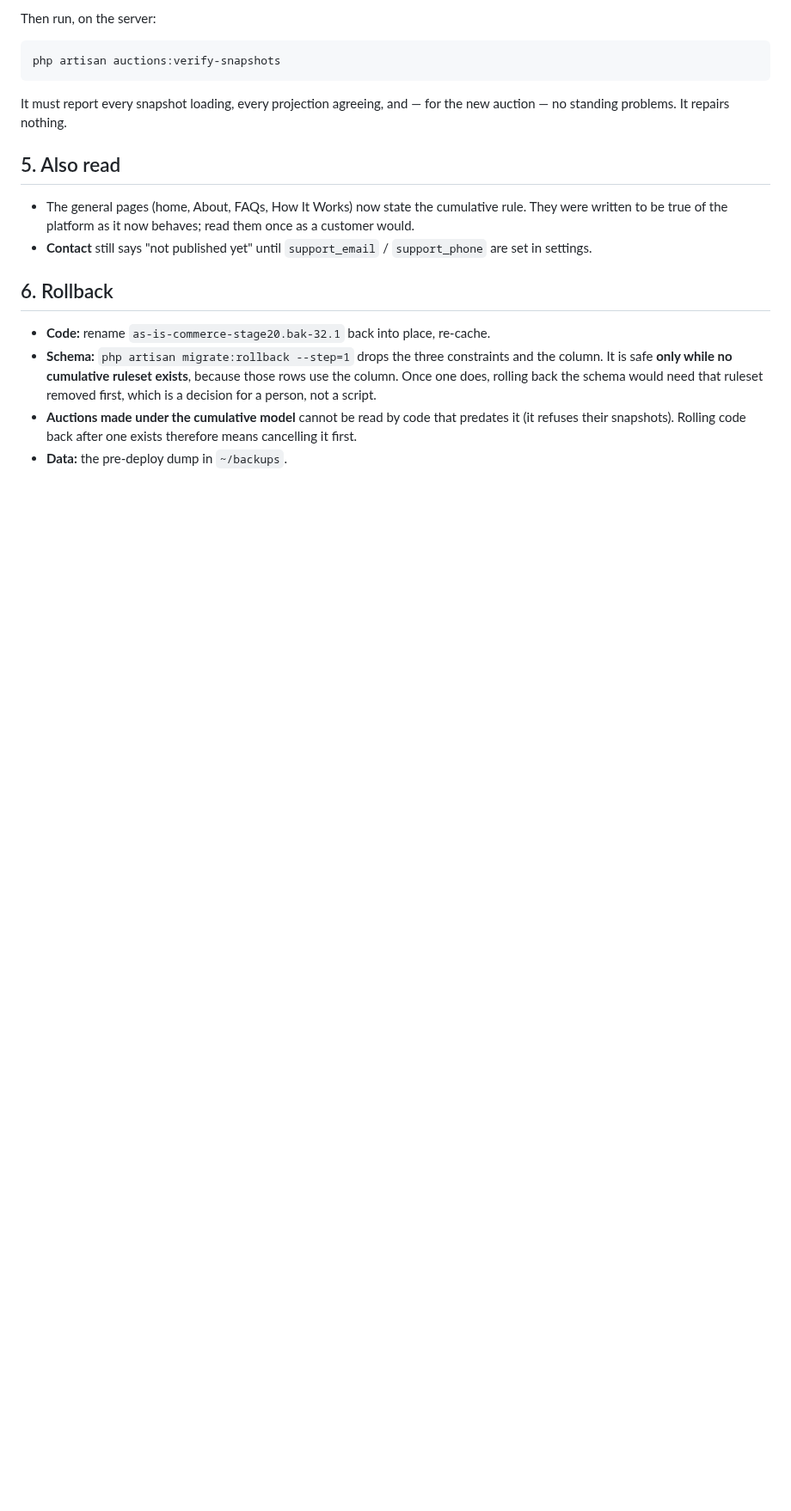
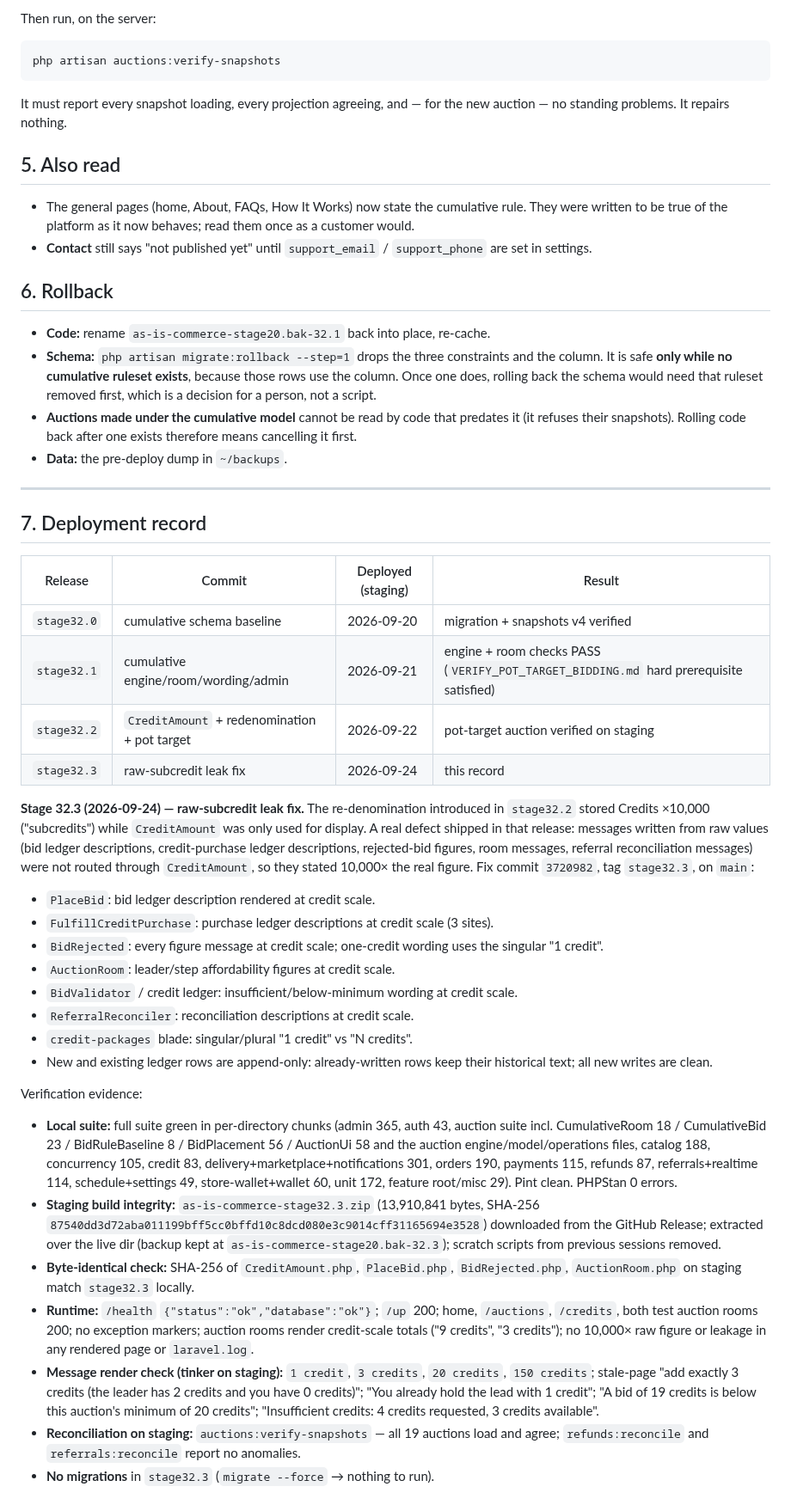
Before and after one commit to majcreatives/as-is-commerce, a Markdown page: docs/VERIFY_32_CUMULATIVE_BIDDING.md, the part around the change. Shown at 86% size. Drawn GitHub-style; blank space fills up the shorter version.

Commit message:
Stage 32.3 - record deployment and verification evidence in runbooks and roadmap

```diff
--- a/docs/VERIFY_32_CUMULATIVE_BIDDING.md
+++ b/docs/VERIFY_32_CUMULATIVE_BIDDING.md
@@ -186,3 +186,60 @@ new auction — no standing problems. It repairs nothing.
   it (it refuses their snapshots). Rolling code back after one exists therefore means
   cancelling it first.
 - **Data:** the pre-deploy dump in `~/backups`.
+
+---
+
+## 7. Deployment record
+
+| Release | Commit | Deployed (staging) | Result |
+|---|---|---|---|
+| `stage32.0` | cumulative schema baseline | 2026-09-20 | migration + snapshots v4 verified |
+| `stage32.1` | cumulative engine/room/wording/admin | 2026-09-21 | engine + room checks PASS (`VERIFY_POT_TARGET_BIDDING.md` hard prerequisite satisfied) |
+| `stage32.2` | `CreditAmount` + redenomination + pot target | 2026-09-22 | pot-target auction verified on staging |
+| `stage32.3` | raw-subcredit leak fix | 2026-09-24 | this record |
+
+**Stage 32.3 (2026-09-24) — raw-subcredit leak fix.** The re-denomination
+introduced in `stage32.2` stored Credits ×10,000 ("subcredits") while
+`CreditAmount` was only used for display. A real defect shipped in that release:
+messages written from raw values (bid ledger descriptions, credit-purchase
+ledger descriptions, rejected-bid figures, room messages, referral
+reconciliation messages) were not routed through `CreditAmount`, so they stated
+10,000× the real figure. Fix commit `3720982`, tag `stage32.3`, on `main`:
+
+- `PlaceBid`: bid ledger description rendered at credit scale.
+- `FulfillCreditPurchase`: purchase ledger descriptions at credit scale (3 sites).
+- `BidRejected`: every figure message at credit scale; one-credit wording uses
+  the singular "1 credit".
+- `AuctionRoom`: leader/step affordability figures at credit scale.
+- `BidValidator` / credit ledger: insufficient/below-minimum wording at credit scale.
+- `ReferralReconciler`: reconciliation descriptions at credit scale.
+- `credit-packages` blade: singular/plural "1 credit" vs "N credits".
+- New and existing ledger rows are append-only: already-written rows keep their
+  historical text; all new writes are clean.
+
+Verification evidence:
+
+- **Local suite:** full suite green in per-directory chunks (admin 365, auth 43,
+  auction suite incl. CumulativeRoom 18 / CumulativeBid 23 / BidRuleBaseline 8 /
+  BidPlacement 56 / AuctionUi 58 and the auction engine/model/operations files,
+  catalog 188, concurrency 105, credit 83, delivery+marketplace+notifications 301,
+  orders 190, payments 115, refunds 87, referrals+realtime 114, schedule+settings 49,
+  store-wallet+wallet 60, unit 172, feature root/misc 29). Pint clean. PHPStan 0 errors.
+- **Staging build integrity:** `as-is-commerce-stage32.3.zip` (13,910,841 bytes,
+  SHA-256 `87540dd3d72aba011199bff5cc0bffd10c8dcd080e3c9014cff31165694e3528`)
+  downloaded from the GitHub Release; extracted over the live dir (backup kept at
+  `as-is-commerce-stage20.bak-32.3`); scratch scripts from previous sessions removed.
+- **Byte-identical check:** SHA-256 of `CreditAmount.php`, `PlaceBid.php`,
+  `BidRejected.php`, `AuctionRoom.php` on staging match `stage32.3` locally.
+- **Runtime:** `/health` `{"status":"ok","database":"ok"}`; `/up` 200; home,
+  `/auctions`, `/credits`, both test auction rooms 200; no exception markers;
+  auction rooms render credit-scale totals ("9 credits", "3 credits"); no 10,000×
+  raw figure or leakage in any rendered page or `laravel.log`.
+- **Message render check (tinker on staging):** `1 credit`, `3 credits`,
+  `20 credits`, `150 credits`; stale-page "add exactly 3 credits (the leader has
+  2 credits and you have 0 credits)"; "You already hold the lead with 1 credit";
+  "A bid of 19 credits is below this auction's minimum of 20 credits"; "Insufficient
+  credits: 4 credits requested, 3 credits available".
+- **Reconciliation on staging:** `auctions:verify-snapshots` — all 19 auctions load
+  and agree; `refunds:reconcile` and `referrals:reconcile` report no anomalies.
+- **No migrations** in `stage32.3` (`migrate --force` → nothing to run).
```
Also changed, not shown: docs/ROADMAP.md (+3 -2 lines), docs/VERIFY_POT_TARGET_BIDDING.md (+27 -0 lines).
